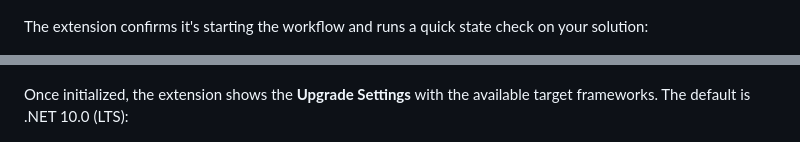
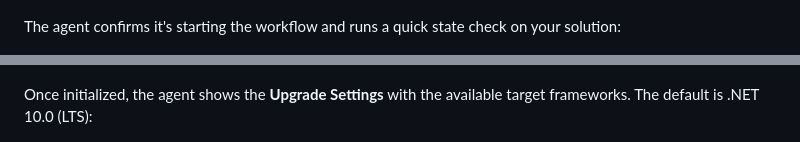
Before and after one commit to microsoft/dotnet-modernization-for-beginners, a Markdown page: 01-assessment/README.md, 2 parts joined by grey strips. Rendered like a GitHub page.

```diff
--- a/01-assessment/README.md
+++ b/01-assessment/README.md
@@ -85,7 +85,7 @@ We'll select to "Upgrade to a newer version of .NET". Our goal is the same as Ch
 
 ![Screenshot: Click "Upgrade to a newer version of .NET" option](images/upgrade-dotnet-option.png)
 
-The extension confirms it's starting the workflow and runs a quick state check on your solution:
+The agent confirms it's starting the workflow and runs a quick state check on your solution:
 
 ![Screenshot: Copilot replies "I'll help you upgrade your .NET project to a newer version. Let me first check the current state and load the necessary scenario instructions." with "Getting state" and "Getting solution path" checks](images/modernize-getting-state.png)
 
@@ -93,7 +93,7 @@ It then asks for permission to run a `cd` and inspect the git status of the work
 
 ![Screenshot: Terminal prompt "Do you want to run 'cd' in the terminal?" with cd, git rev-parse, git branch, and git status commands](images/modernize-terminal-confirm.png)
 
-Once initialized, the extension shows the **Upgrade Settings** with the available target frameworks. The default is .NET 10.0 (LTS):
+Once initialized, the agent shows the **Upgrade Settings** with the available target frameworks. The default is .NET 10.0 (LTS):
 
 ![Screenshot: Upgrade Settings panel listing Target Framework options — .NET 8.0 (LTS), .NET 9.0 (STS), .NET 10.0 (LTS) default, .NET 11.0 (Preview) — with project BookCatalog.Web currently on .NET Framework 4.8](images/upgrade-settings-target.png)
 
```
Also changed, not shown: other parts of 01-assessment/README.md (+15 -15 lines).
